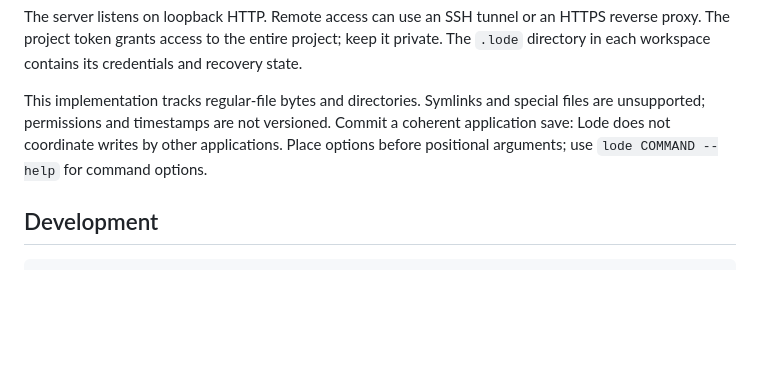
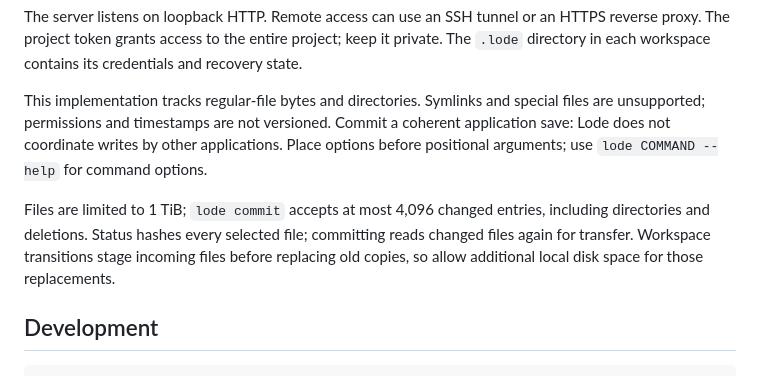
Before and after one commit to redthing1/lode, a Markdown page: README.md, the part around the change. Rendered like a GitHub page; blank space fills up the shorter version.

Commit message:
Document current workspace cost and capture limits

````diff
--- a/README.md
+++ b/README.md
@@ -114,6 +114,8 @@ The server listens on loopback HTTP. Remote access can use an SSH tunnel or an H
 
 This implementation tracks regular-file bytes and directories. Symlinks and special files are unsupported; permissions and timestamps are not versioned. Commit a coherent application save: Lode does not coordinate writes by other applications. Place options before positional arguments; use `lode COMMAND --help` for command options.
 
+Files are limited to 1 TiB; `lode commit` accepts at most 4,096 changed entries, including directories and deletions. Status hashes every selected file; committing reads changed files again for transfer. Workspace transitions stage incoming files before replacing old copies, so allow additional local disk space for those replacements.
+
 ## Development
 
 ```sh
````
